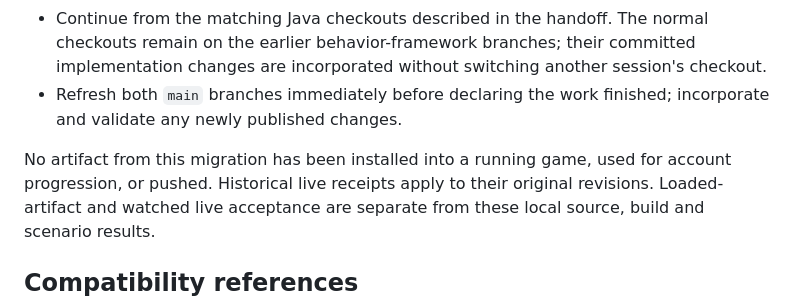
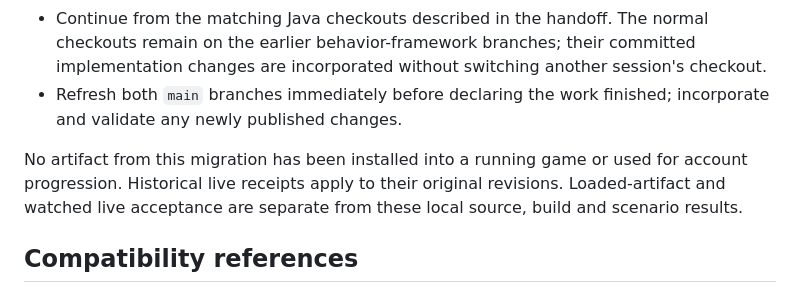
Before and after one commit to JarrettOneSource/GenericClient, a Markdown page: docs/java-scripting-migration.md, the part around the change. Drawn GitHub-style.

Commit message:
Clarify the live validation status

```diff
--- a/docs/java-scripting-migration.md
+++ b/docs/java-scripting-migration.md
@@ -146,8 +146,8 @@ these gaps.
 - Continue from the matching Java checkouts described in the handoff. The normal checkouts remain on the earlier behavior-framework branches; their committed implementation changes are incorporated without switching another session's checkout.
 - Refresh both `main` branches immediately before declaring the work finished; incorporate and validate any newly published changes.
 
-No artifact from this migration has been installed into a running game, used for
-account progression, or pushed. Historical live receipts apply to their original
+No artifact from this migration has been installed into a running game or used for
+account progression. Historical live receipts apply to their original
 revisions. Loaded-artifact and watched live acceptance are separate from these
 local source, build and scenario results.
 
```
